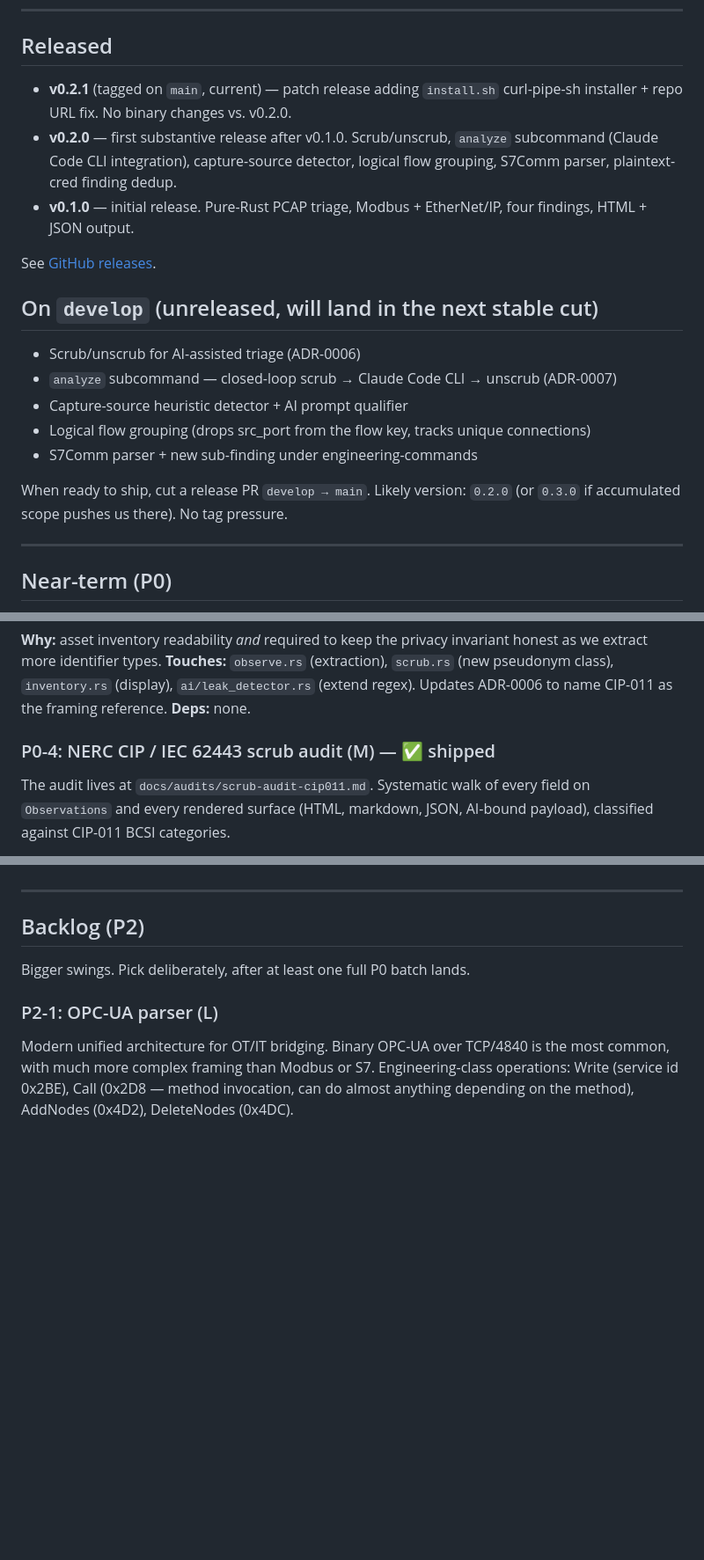
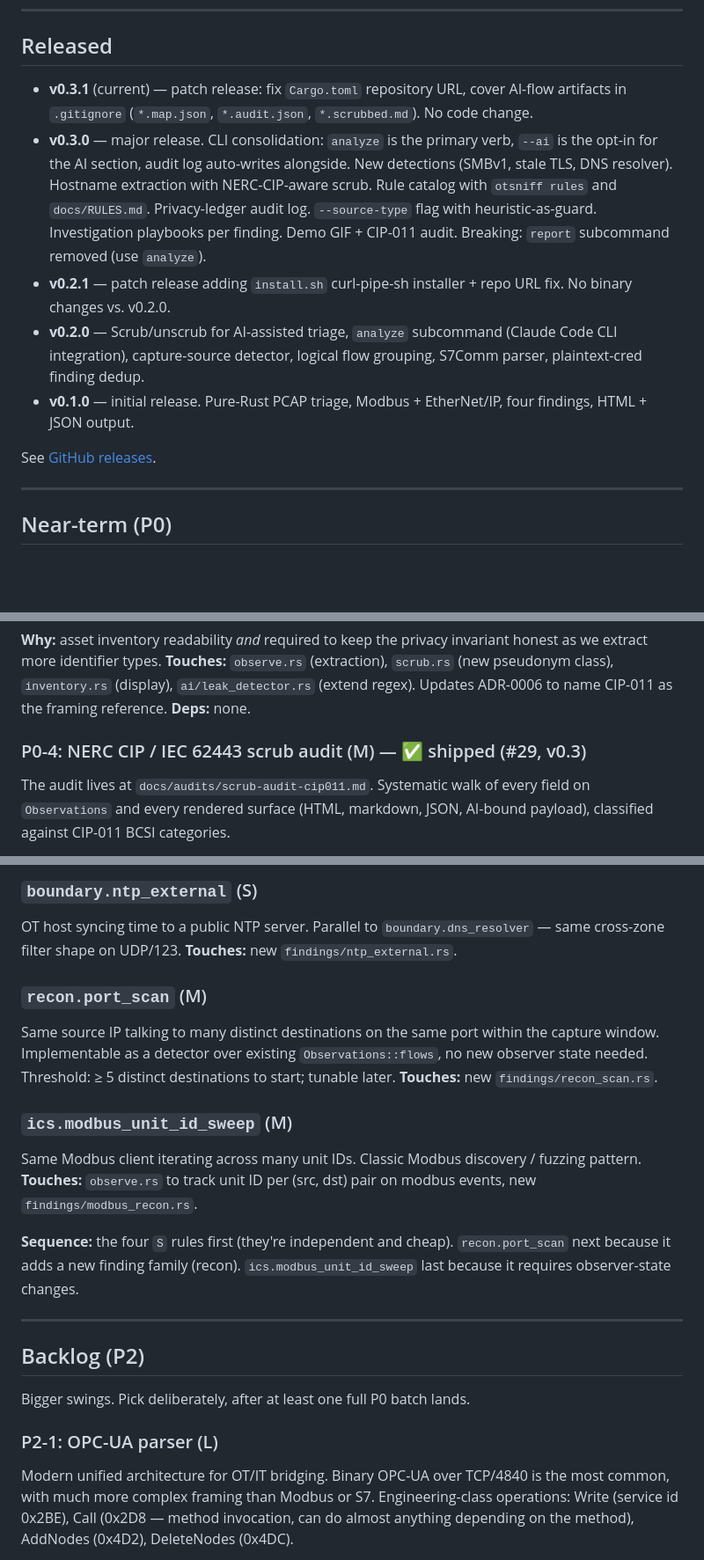
Before and after one commit to adamson34/otsniff, a Markdown page: docs/ROADMAP.md, 3 parts joined by grey strips. Shown at 88% size. Rendered like a GitHub page; blank space fills up the shorter version.

```diff
--- a/docs/ROADMAP.md
+++ b/docs/ROADMAP.md
@@ -13,28 +13,26 @@ picked up.
 
 ## Released
 
-- **v0.2.1** (tagged on `main`, current) — patch release adding
-  `install.sh` curl-pipe-sh installer + repo URL fix. No binary changes
-  vs. v0.2.0.
-- **v0.2.0** — first substantive release after v0.1.0. Scrub/unscrub,
-  `analyze` subcommand (Claude Code CLI integration), capture-source
-  detector, logical flow grouping, S7Comm parser, plaintext-cred
-  finding dedup.
+- **v0.3.1** (current) — patch release: fix `Cargo.toml` repository URL,
+  cover AI-flow artifacts in `.gitignore` (`*.map.json`, `*.audit.json`,
+  `*.scrubbed.md`). No code change.
+- **v0.3.0** — major release. CLI consolidation: `analyze` is the
+  primary verb, `--ai` is the opt-in for the AI section, audit log
+  auto-writes alongside. New detections (SMBv1, stale TLS, DNS
+  resolver). Hostname extraction with NERC-CIP-aware scrub. Rule
+  catalog with `otsniff rules` and `docs/RULES.md`. Privacy-ledger
+  audit log. `--source-type` flag with heuristic-as-guard. Investigation
+  playbooks per finding. Demo GIF + CIP-011 audit. Breaking: `report`
+  subcommand removed (use `analyze`).
+- **v0.2.1** — patch release adding `install.sh` curl-pipe-sh
+  installer + repo URL fix. No binary changes vs. v0.2.0.
+- **v0.2.0** — Scrub/unscrub for AI-assisted triage, `analyze`
+  subcommand (Claude Code CLI integration), capture-source detector,
+  logical flow grouping, S7Comm parser, plaintext-cred finding dedup.
 - **v0.1.0** — initial release. Pure-Rust PCAP triage, Modbus +
   EtherNet/IP, four findings, HTML + JSON output.
 
 See [GitHub releases](https://github.com/adamson34/otsniff/releases).
-
-## On `develop` (unreleased, will land in the next stable cut)
-
-- Scrub/unscrub for AI-assisted triage (ADR-0006)
-- `analyze` subcommand — closed-loop scrub → Claude Code CLI → unscrub (ADR-0007)
-- Capture-source heuristic detector + AI prompt qualifier
-- Logical flow grouping (drops src_port from the flow key, tracks unique connections)
-- S7Comm parser + new sub-finding under engineering-commands
-
-When ready to ship, cut a release PR `develop → main`. Likely version: `0.2.0`
-(or `0.3.0` if accumulated scope pushes us there). No tag pressure.
 
 ---
 
@@ -109,7 +107,7 @@ invariant honest as we extract more identifier types. **Touches:**
 `inventory.rs` (display), `ai/leak_detector.rs` (extend regex). Updates
 ADR-0006 to name CIP-011 as the framing reference. **Deps:** none.
 
-### P0-4: NERC CIP / IEC 62443 scrub audit (M) — ✅ shipped
+### P0-4: NERC CIP / IEC 62443 scrub audit (M) — ✅ shipped (#29, v0.3)
 
 The audit lives at `docs/audits/scrub-audit-cip011.md`. Systematic
 walk of every field on `Observations` and every rendered surface
@@ -408,3 +485,28 @@ flow runs after every meaningful develop accumulation. See
+### `boundary.ntp_external` (S)
+
+OT host syncing time to a public NTP server. Parallel to
+`boundary.dns_resolver` — same cross-zone filter shape on UDP/123.
+**Touches:** new `findings/ntp_external.rs`.
+
+### `recon.port_scan` (M)
+
+Same source IP talking to many distinct destinations on the same
+port within the capture window. Implementable as a detector over
+existing `Observations::flows`, no new observer state needed.
+Threshold: ≥ 5 distinct destinations to start; tunable later.
+**Touches:** new `findings/recon_scan.rs`.
+
+### `ics.modbus_unit_id_sweep` (M)
+
+Same Modbus client iterating across many unit IDs. Classic Modbus
+discovery / fuzzing pattern. **Touches:** `observe.rs` to track unit
+ID per (src, dst) pair on modbus events, new
+`findings/modbus_recon.rs`.
+
+**Sequence:** the four `S` rules first (they're independent and
+cheap). `recon.port_scan` next because it adds a new finding family
+(recon). `ics.modbus_unit_id_sweep` last because it requires
+observer-state changes.
 
 ---
 
```
Also changed, not shown: other parts of docs/ROADMAP.md (+92 -13 lines).
